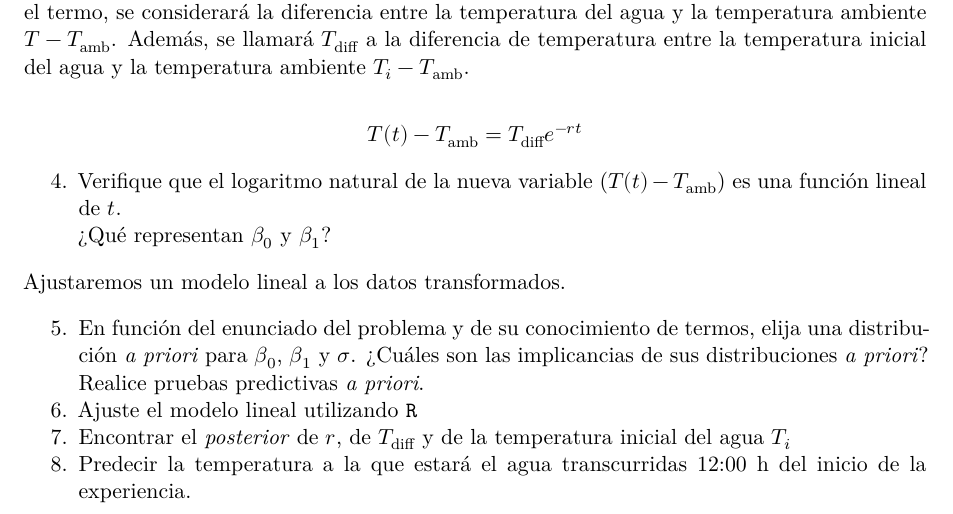
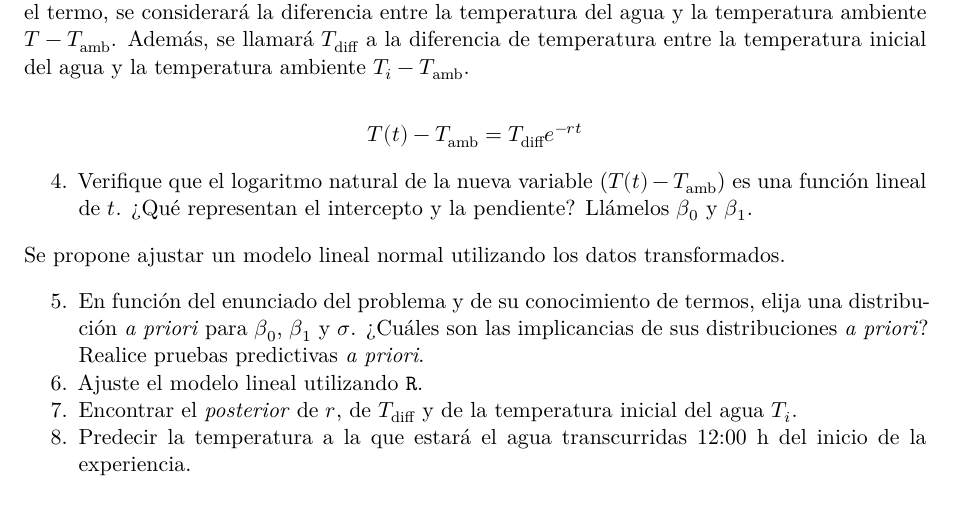
Before and after one commit to estadisticaunr/estadistica-bayesiana, a Quarto document (trabajos_practicos/03_tp3.qmd): part of page 3 of 3, cut so that both start at the same text. Rendered offline with R 4.5, knitr and Pandoc in place of Quarto, then LaTeX, with nearby package versions.

Commit message:
Clarifico TP3

```diff
--- a/trabajos_practicos/03_tp3.qmd
+++ b/trabajos_practicos/03_tp3.qmd
@@ -176,16 +176,16 @@ T(t) - T_{\text{amb}} = T_{\text{diff}} e^{-rt}
 $$
 
 4.  Verifique que el logaritmo natural de la nueva variable ($T(t) - T_{\text{amb}}$) es
-    una función lineal de $t$.
-    ¿Qué representan $\beta_0$ y $\beta_1$?
+    una función lineal de $t$. ¿Qué representan el intercepto y la pendiente? Llámelos
+    $\beta_0$ y $\beta_1$.
 
-Ajustaremos un modelo lineal a los datos transformados.
+Se propone ajustar un modelo lineal normal utilizando los datos transformados.
 
 5.  En función del enunciado del problema y de su conocimiento de termos, elija una
-    distribución *a priori* para $\beta_0$, $\beta_1$ y $\sigma$. ¿Cuáles son las
-    implicancias de sus distribuciones *a priori*? Realice pruebas predictivas *a priori*.
-6.  Ajuste el modelo lineal utilizando `R`
-7.  Encontrar el *posterior* de $r$, de $T_{\text{diff}}$ y de la temperatura inicial del
-    agua $T_i$
+    distribución _a priori_ para $\beta_0$, $\beta_1$ y $\sigma$. ¿Cuáles son las
+    implicancias de sus distribuciones _a priori_? Realice pruebas predictivas _a priori_.
+6.  Ajuste el modelo lineal utilizando `R`.
+7.  Encontrar el _posterior_ de $r$, de $T_{\text{diff}}$ y de la temperatura inicial del
+    agua $T_i$.
 8.  Predecir la temperatura a la que estará el agua transcurridas 12:00 h del inicio de
     la experiencia.
```
